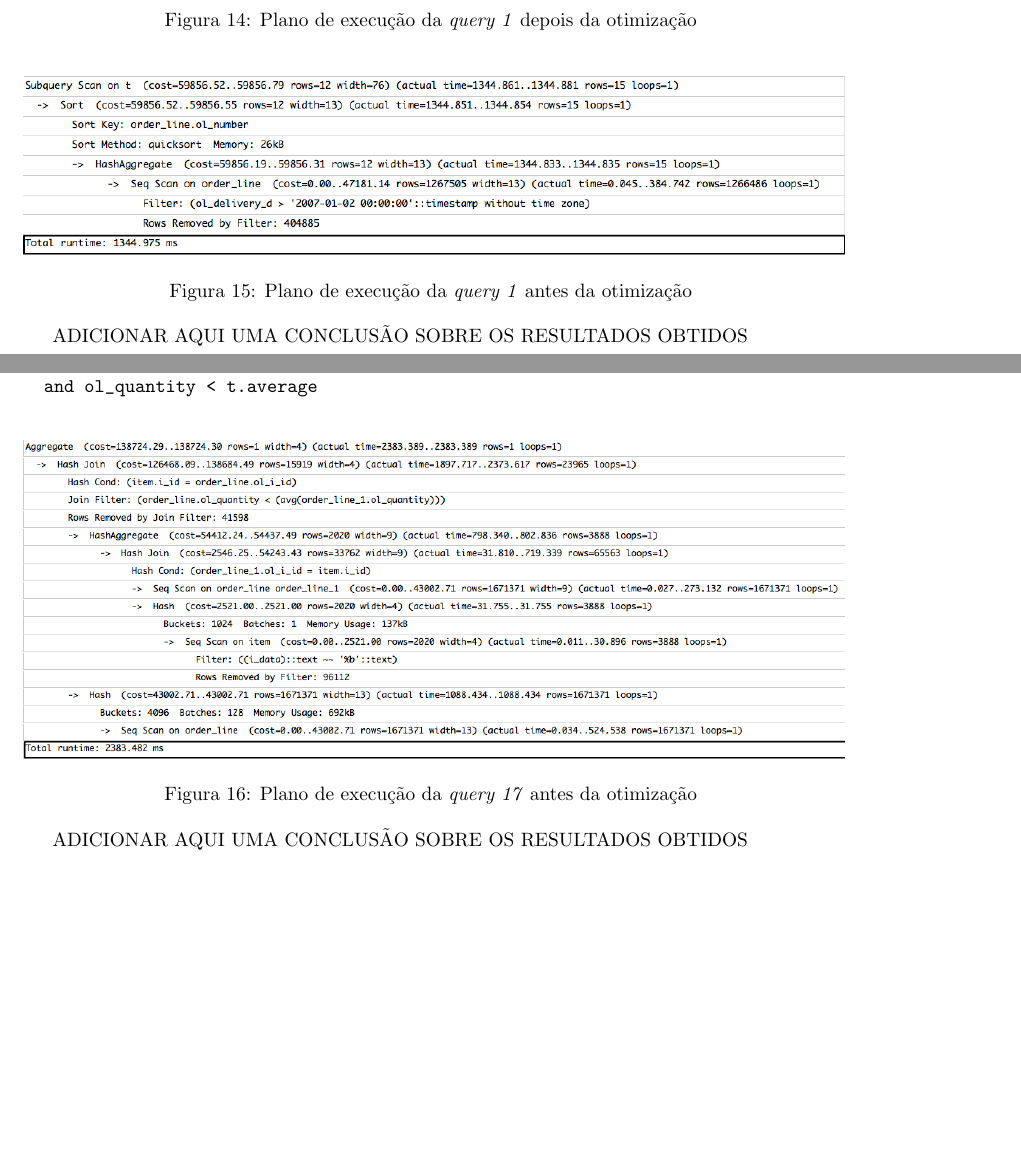
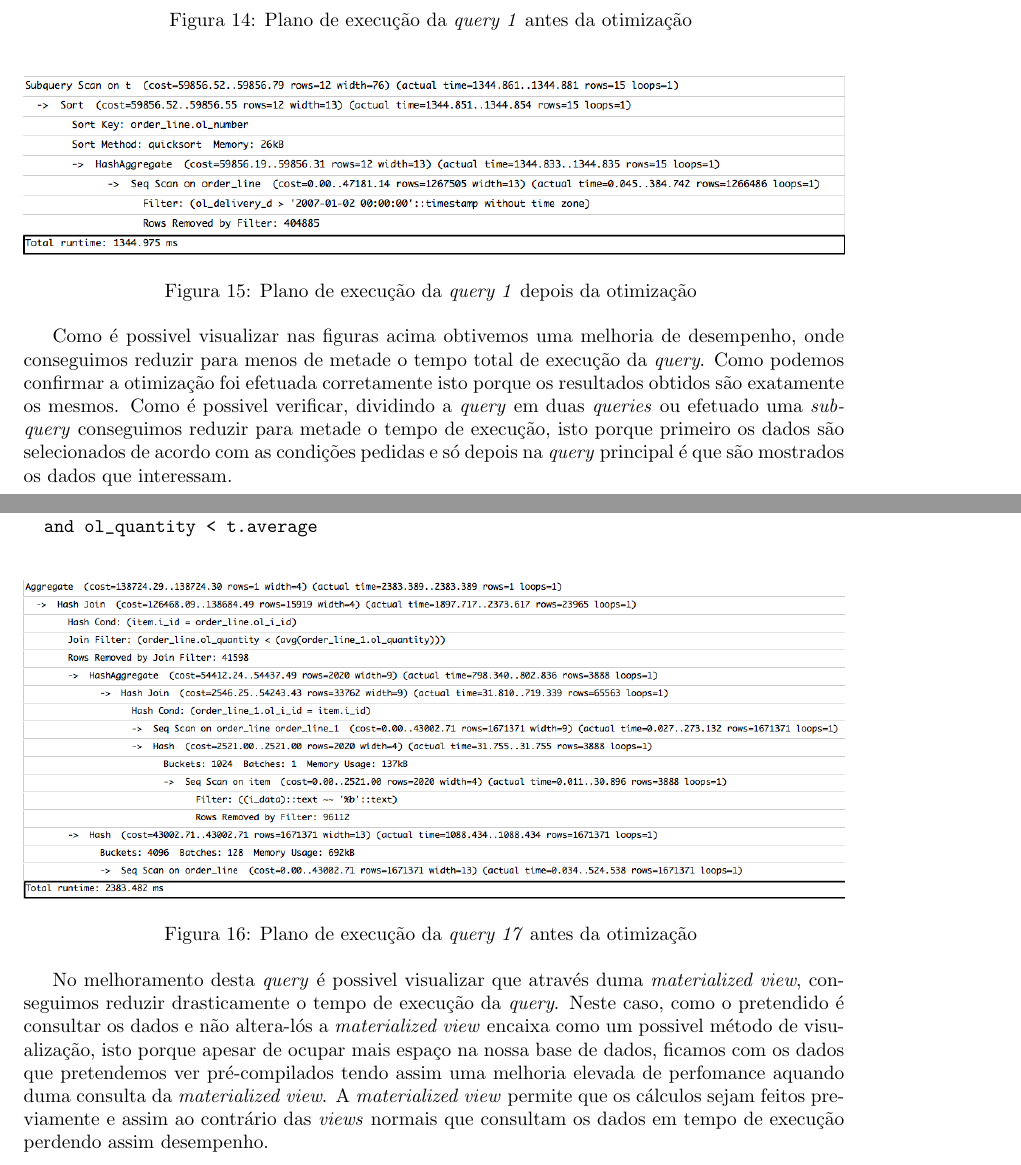
Before and after one commit to miguelpinto98/abd-tp-relatorio-2014, a LaTeX document (relatorio.tex, which reads questao-2.tex): two parts of pages 16 and 17 of 27, joined at a grey line, cut so that both start at the same text, the shorter picture padded with empty space. Compiled offline with pdfLaTeX.

Commit message:
Update questao-2.tex
Acho que inseri as coisas bem, vamos ver xD

```diff
--- a/questao-2.tex
+++ b/questao-2.tex
@@ -136,17 +136,16 @@ from
 \begin{figure}[ht!]
 \centering
 \includegraphics[width=\textwidth]{img/00_query1_pos}
-\caption{Plano de execução da \textit{query 1} depois da otimização \label{overflow}}
+\caption{Plano de execução da \textit{query 1} antes da otimização \label{overflow}}
 \end{figure}
 
 \begin{figure}[ht!]
 \centering
 \includegraphics[width=\textwidth]{img/00_query1_ant}
-\caption{Plano de execução da \textit{query 1} antes da otimização \label{overflow}}
+\caption{Plano de execução da \textit{query 1} depois da otimização \label{overflow}}
 \end{figure}
 
-% ADICIONAR AQUI UMA CONCLUSÃO SOBRE OS RESULTADOS OBTIDOS %
-ADICIONAR AQUI UMA CONCLUSÃO SOBRE OS RESULTADOS OBTIDOS
+Como é possivel visualizar nas figuras acima obtivemos uma melhoria de desempenho, onde conseguimos reduzir para menos de metade o tempo total de execução da \textit{query}. Como podemos confirmar a otimização foi efetuada corretamente isto porque os resultados obtidos são exatamente os mesmos. Como é possivel verificar, dividindo a \textit{query} em duas \textit{queries} ou efetuado uma \textit{sub-query} conseguimos reduzir para metade o tempo de execução, isto porque primeiro os dados são selecionados de acordo com as condições pedidas e só depois na \textit{query} principal é que são mostrados os dados que interessam.
 
 \newpage
 
@@ -186,8 +185,8 @@ where
 \caption{Plano de execução da \textit{query 17} depois da otimização \label{overflow}}
 \end{figure}
 
-% ADICIONAR AQUI UMA CONCLUSÃO SOBRE OS RESULTADOS OBTIDOS %
-ADICIONAR AQUI UMA CONCLUSÃO SOBRE OS RESULTADOS OBTIDOS
+
+No melhoramento desta \textit{query} é possivel visualizar que através duma \textit{materialized view}, conseguimos reduzir drasticamente o tempo de execução da \textit{query}. Neste caso, como o pretendido é consultar os dados e não altera-lós a \textit{materialized view} encaixa como um possivel método de visualização, isto porque apesar de ocupar mais espaço na nossa base de dados, ficamos com os dados que pretendemos ver pré-compilados tendo assim uma melhoria elevada de perfomance aquando duma consulta da \textit{materialized view}. A \textit{materialized view} permite que os cálculos sejam feitos previamente e assim ao contrário das \textit{views} normais que consultam os dados em tempo de execução perdendo assim desempenho.
 
 \newpage
 
```
